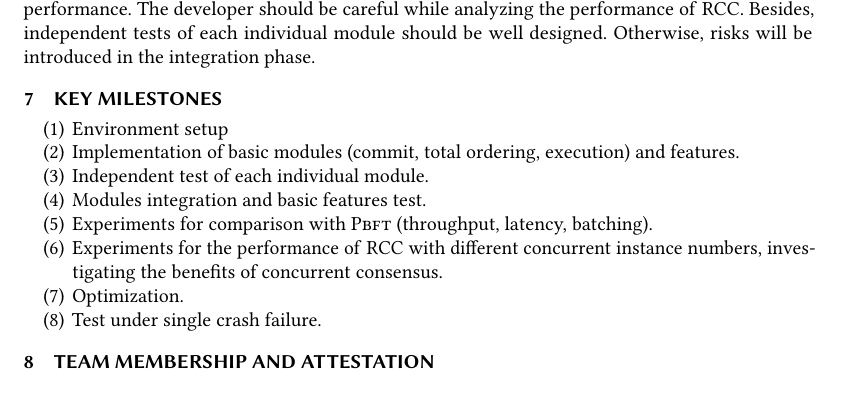
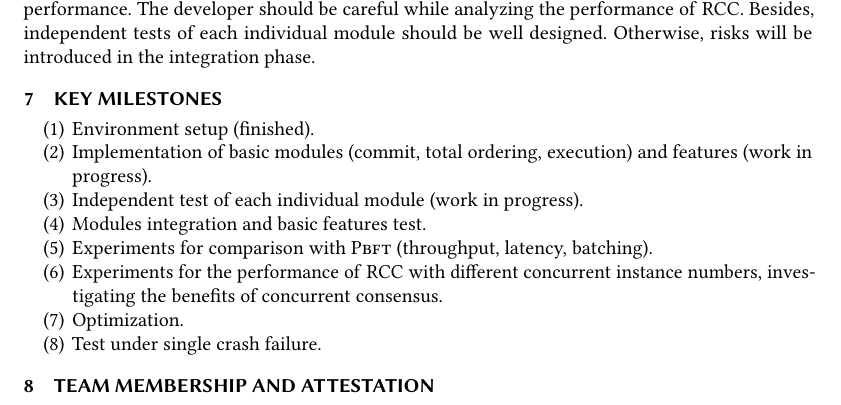
Before and after one commit to XiaoxingChen/ecs265_nexres_rcc_pbft, a LaTeX paper (ecs265_proposal/proposal.tex, which reads ecs265_proposal/sec7_milestones.tex): part of page 4 of 4, cut so that both start at the same text. Compiled offline with pdfLaTeX.

Commit message:
update: milestone progress.

```diff
--- a/ecs265_proposal/sec7_milestones.tex
+++ b/ecs265_proposal/sec7_milestones.tex
@@ -1,9 +1,9 @@
 
 \section{Key milestones}
 \begin{enumerate}
-    \item Environment setup
-    \item Implementation of basic modules (commit, total ordering, execution) and features.
-    \item Independent test of each individual module.
+    \item Environment setup (finished).
+    \item Implementation of basic modules (commit, total ordering, execution) and features (work in progress).
+    \item Independent test of each individual module (work in progress).
     \item Modules integration and basic features test.
     \item Experiments for comparison with \PBFT{} (throughput, latency, batching).
     \item Experiments for the performance of \RCC{} with different concurrent instance numbers, investigating the benefits of concurrent consensus.
```
